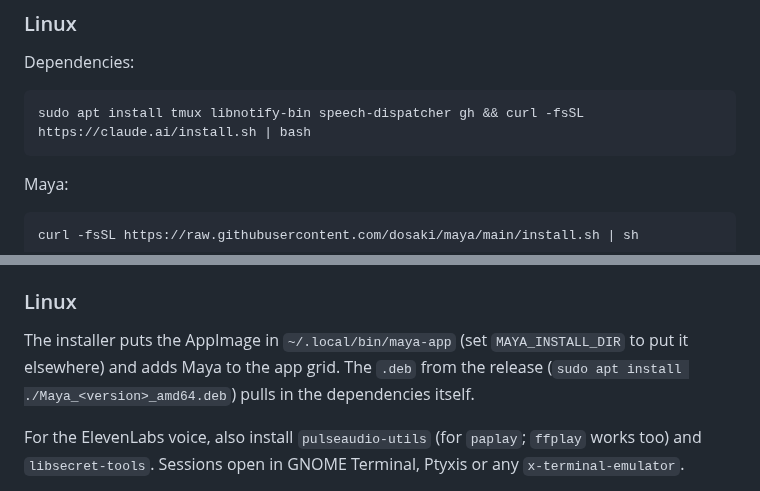
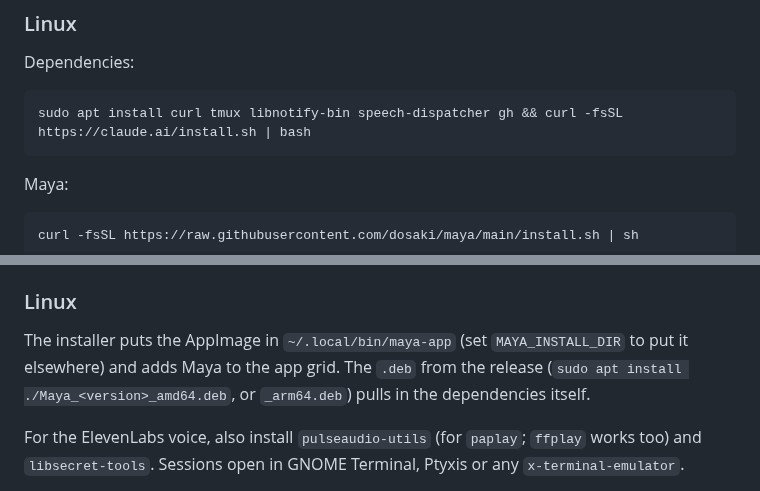
Before and after one commit to dosaki/maya, a Markdown page: README.md, 2 parts joined by grey strips. GitHub-like rendering.

Commit message:
docs(readme): install curl on Linux, describe the board screenshot, name the arm64 .deb
A minimal Ubuntu has no curl, so the dependencies command stopped before
Claude Code's installer. The screenshot had no alt text, and the .deb
note had lost the arm64 file name in the move.

Co-Authored-By: Claude Opus 5.5 <noreply@anthropic.com>

````diff
--- a/README.md
+++ b/README.md
@@ -59,7 +59,7 @@ curl -fsSL https://raw.githubusercontent.com/dosaki/maya/main/install.sh | sh
 Dependencies:
 
 ```sh
-sudo apt install tmux libnotify-bin speech-dispatcher gh && curl -fsSL https://claude.ai/install.sh | bash
+sudo apt install curl tmux libnotify-bin speech-dispatcher gh && curl -fsSL https://claude.ai/install.sh | bash
 ```
 
 Maya:
@@ -122,7 +122,7 @@ prompts Maya sends.
 
 The installer puts the AppImage in `~/.local/bin/maya-app` (set
 `MAYA_INSTALL_DIR` to put it elsewhere) and adds Maya to the app grid. The
-`.deb` from the release (`sudo apt install ./Maya_<version>_amd64.deb`)
+`.deb` from the release (`sudo apt install ./Maya_<version>_amd64.deb`, or `_arm64.deb`)
 pulls in the dependencies itself.
 
 For the ElevenLabs voice, also install `pulseaudio-utils` (for `paplay`;
````
Also changed, not shown: other parts of README.md (+1 -1 lines).
